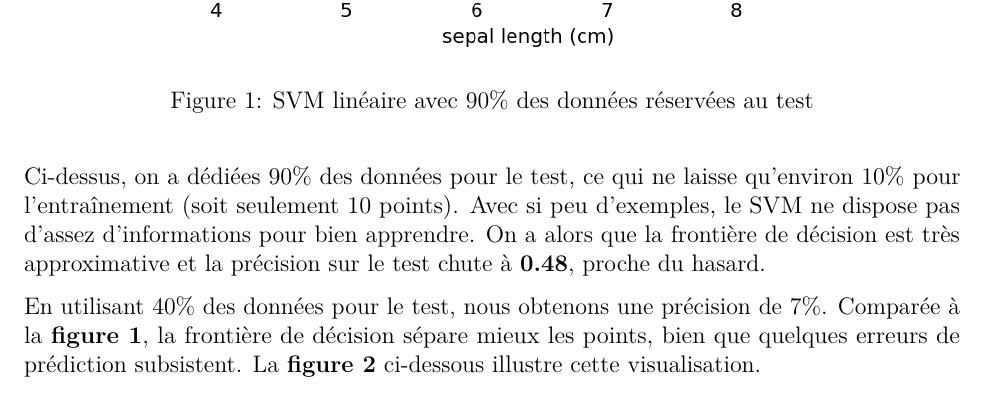
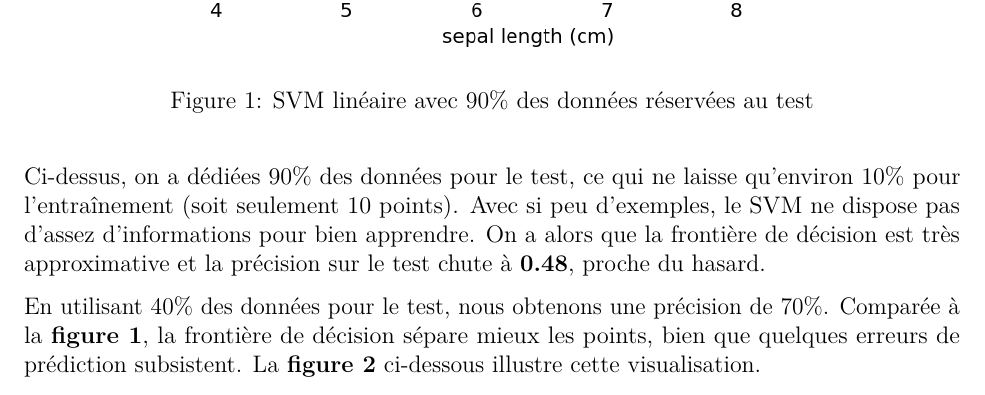
Before and after one commit to atttoum8643f/tp_svm, a LaTeX document (code_tex/ATTOUMANI_Ibrahim_TP_ML_SVM.tex): part of page 4 of 10, cut so that both start at the same text. Compiled offline with pdfLaTeX.

Commit message:
Update ATTOUMANI_Ibrahim_TP_ML_SVM.tex
Corrections après une relecture

```diff
--- a/code_tex/ATTOUMANI_Ibrahim_TP_ML_SVM.tex
+++ b/code_tex/ATTOUMANI_Ibrahim_TP_ML_SVM.tex
@@ -224,7 +224,7 @@ approximative et la précision sur le test chute à \textbf{0.48}, proche
 du hasard.
 
 En utilisant 40\% des données pour le test, nous obtenons une précision
-de 7\%. Comparée à la \textbf{figure 1}, la frontière de décision sépare
+de 70\%. Comparée à la \textbf{figure 1}, la frontière de décision sépare
 mieux les points, bien que quelques erreurs de prédiction subsistent. La
 \textbf{figure 2} ci-dessous illustre cette visualisation.
 
```
